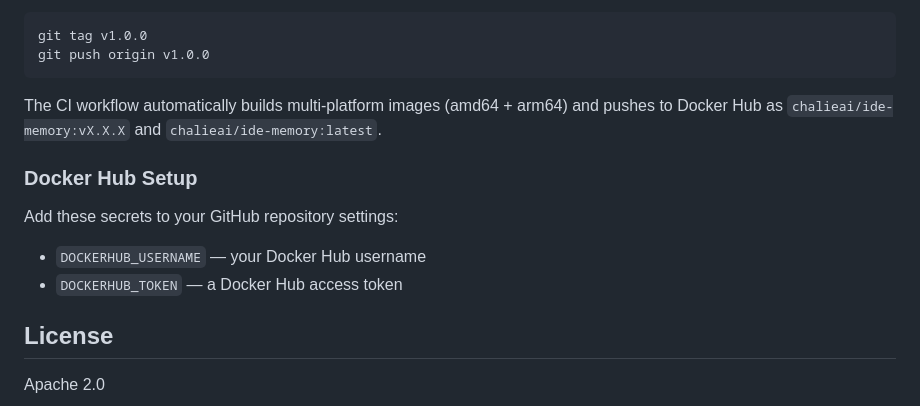
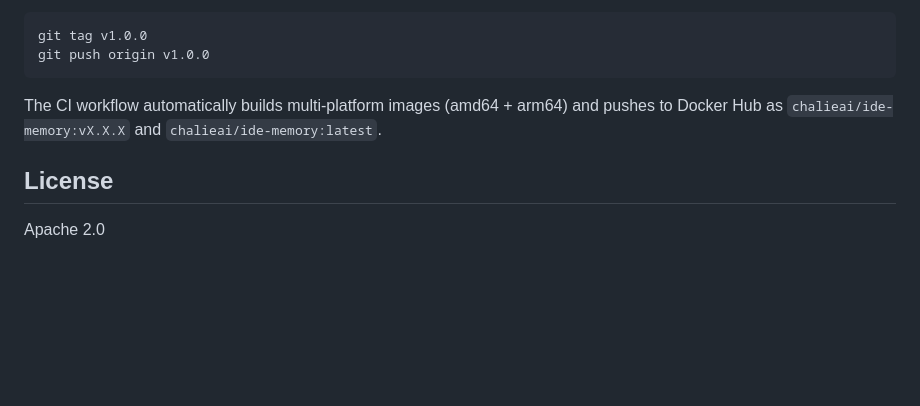
Before and after one commit to chalie-ai/ide-memory, a Markdown page: README.md, the part around the change. GitHub-like rendering; blank space fills up the shorter version.

Commit message:
Remove Docker Hub setup section from README
Removed Docker Hub setup instructions from README.

```diff
--- a/README.md
+++ b/README.md
@@ -251,13 +251,6 @@ git push origin v1.0.0
 
 The CI workflow automatically builds multi-platform images (amd64 + arm64) and pushes to Docker Hub as `chalieai/ide-memory:vX.X.X` and `chalieai/ide-memory:latest`.
 
-### Docker Hub Setup
-
-Add these secrets to your GitHub repository settings:
-
-- `DOCKERHUB_USERNAME` — your Docker Hub username
-- `DOCKERHUB_TOKEN` — a Docker Hub access token
-
 ## License
 
 Apache 2.0
```
